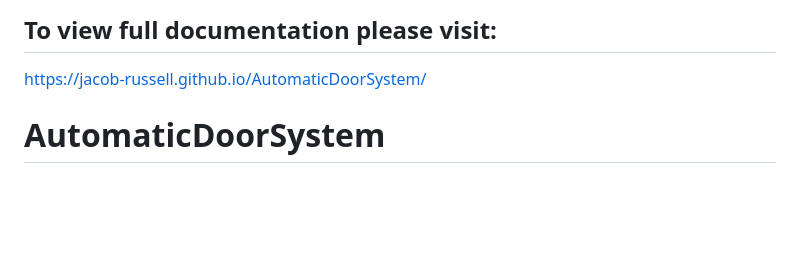
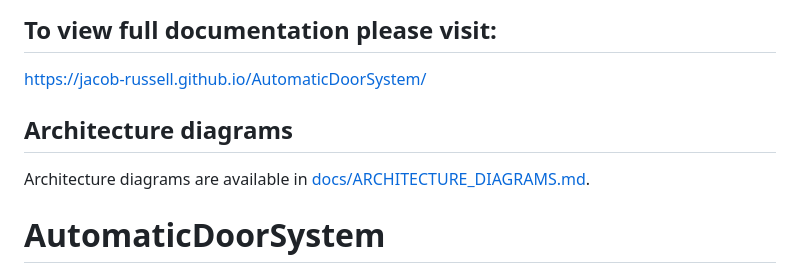
Before and after one commit to Jacob-Russell/AutomaticDoorSystem, a Markdown page: README.md, the part around the change. GitHub-like rendering; blank space fills up the shorter version.

```diff
--- a/README.md
+++ b/README.md
@@ -1,5 +1,9 @@
 ## To view full documentation please visit:
 https://jacob-russell.github.io/AutomaticDoorSystem/
+
+## Architecture diagrams
+
+Architecture diagrams are available in [docs/ARCHITECTURE_DIAGRAMS.md](/Users/jacob/Desktop/PerformanceProject/docs/ARCHITECTURE_DIAGRAMS.md).
 
 # AutomaticDoorSystem
 C++ interview implementation of a 2-motor, single push button, automatic door operating system
```
Also changed, not shown: docs/ARCHITECTURE_DIAGRAMS.md (added, +227 -0 lines).
